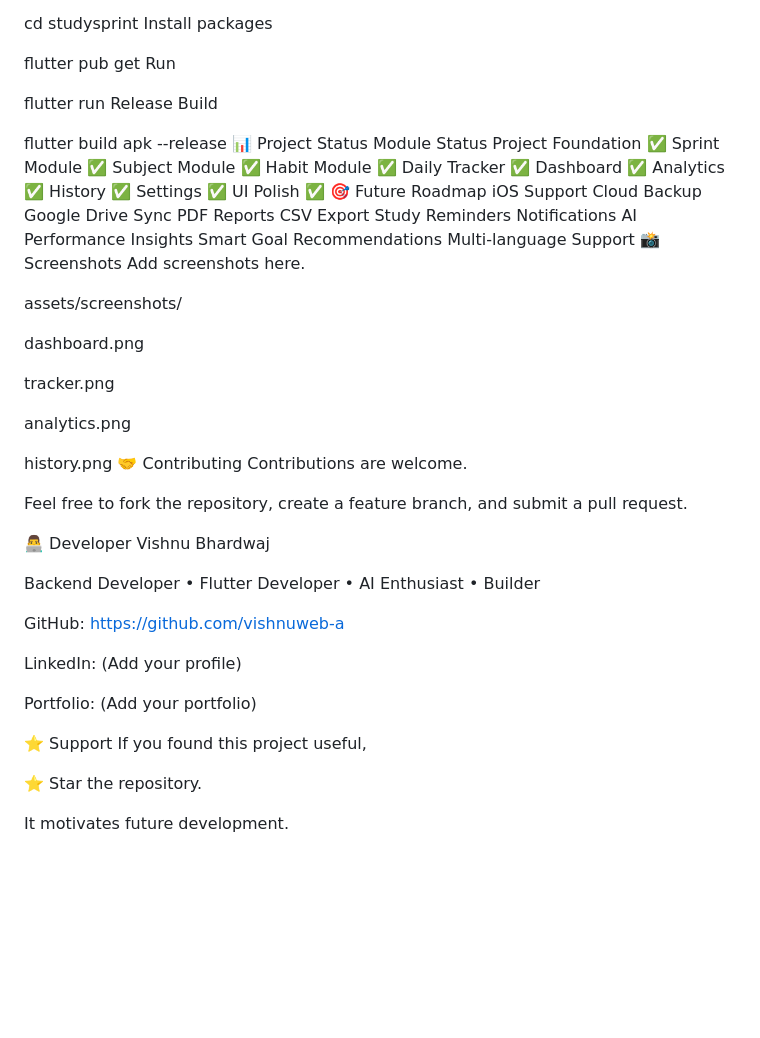
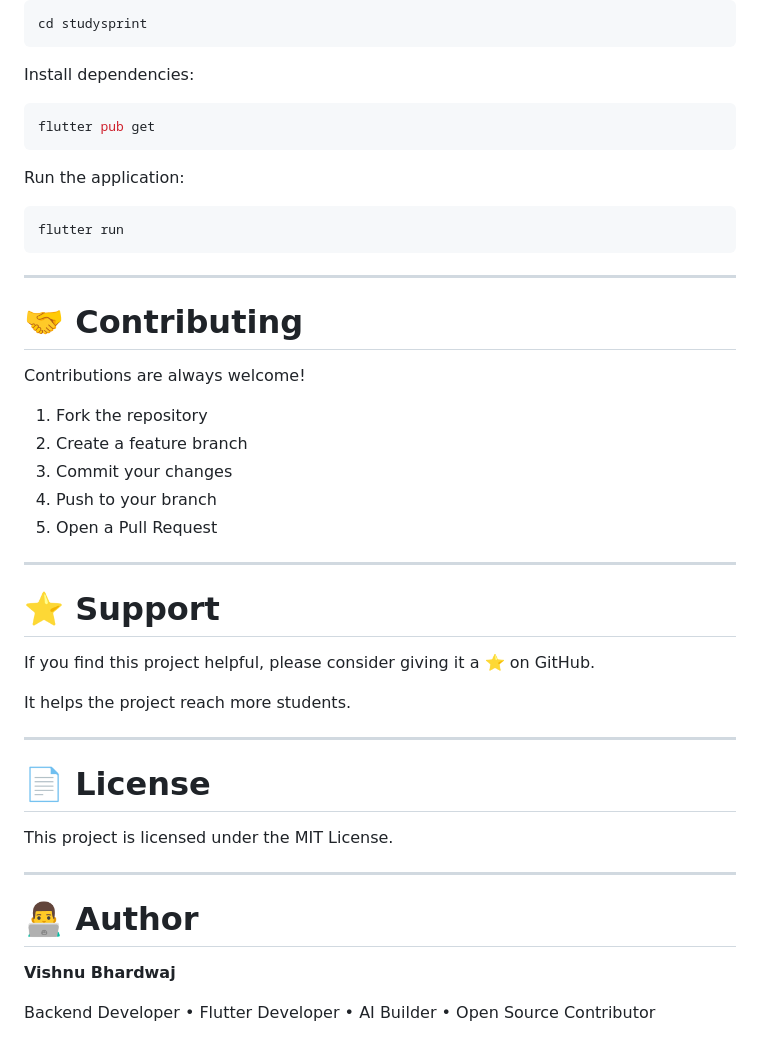
Before and after one commit to vishnuweb-a/tracker-website, a Markdown page: README.md, the part around one of its changes. Rendered like a GitHub page; blank space fills up the shorter version.

````diff
--- a/README.md
+++ b/README.md
@@ -169,68 +330,49 @@ Move into the project
 cd studysprint
-Install packages
+```
 
+Install dependencies:
+
+```bash
 flutter pub get
-Run
+```
 
+Run the application:
+
+```bash
 flutter run
-Release Build
+```
 
-flutter build apk --release
-📊 Project Status
-Module	Status
-Project Foundation	✅
-Sprint Module	✅
-Subject Module	✅
-Habit Module	✅
-Daily Tracker	✅
-Dashboard	✅
-Analytics	✅
-History	✅
-Settings	✅
-UI Polish	✅
-🎯 Future Roadmap
-iOS Support
-Cloud Backup
-Google Drive Sync
-PDF Reports
-CSV Export
-Study Reminders
-Notifications
-AI Performance Insights
-Smart Goal Recommendations
-Multi-language Support
-📸 Screenshots
-Add screenshots here.
+---
 
-assets/screenshots/
+# 🤝 Contributing
 
-dashboard.png
+Contributions are always welcome!
 
-tracker.png
+1. Fork the repository
+2. Create a feature branch
+3. Commit your changes
+4. Push to your branch
+5. Open a Pull Request
 
-analytics.png
+---
 
-history.png
-🤝 Contributing
-Contributions are welcome.
+# ⭐ Support
 
-Feel free to fork the repository, create a feature branch, and submit a pull request.
+If you find this project helpful, please consider giving it a ⭐ on GitHub.
 
-👨‍💻 Developer
-Vishnu Bhardwaj
+It helps the project reach more students.
 
-Backend Developer • Flutter Developer • AI Enthusiast • Builder
+---
 
-GitHub: https://github.com/vishnuweb-a
+# 📄 License
 
-LinkedIn: (Add your profile)
+This project is licensed under the MIT License.
 
-Portfolio: (Add your portfolio)
+---
 
-⭐ Support
-If you found this project useful,
+# 👨‍💻 Author
 
-⭐ Star the repository.
+**Vishnu Bhardwaj**
 
-It motivates future development.
+Backend Developer • Flutter Developer • AI Builder • Open Source Contributor
 
````
Also changed, not shown: other parts of README.md (+309 -146 lines).
